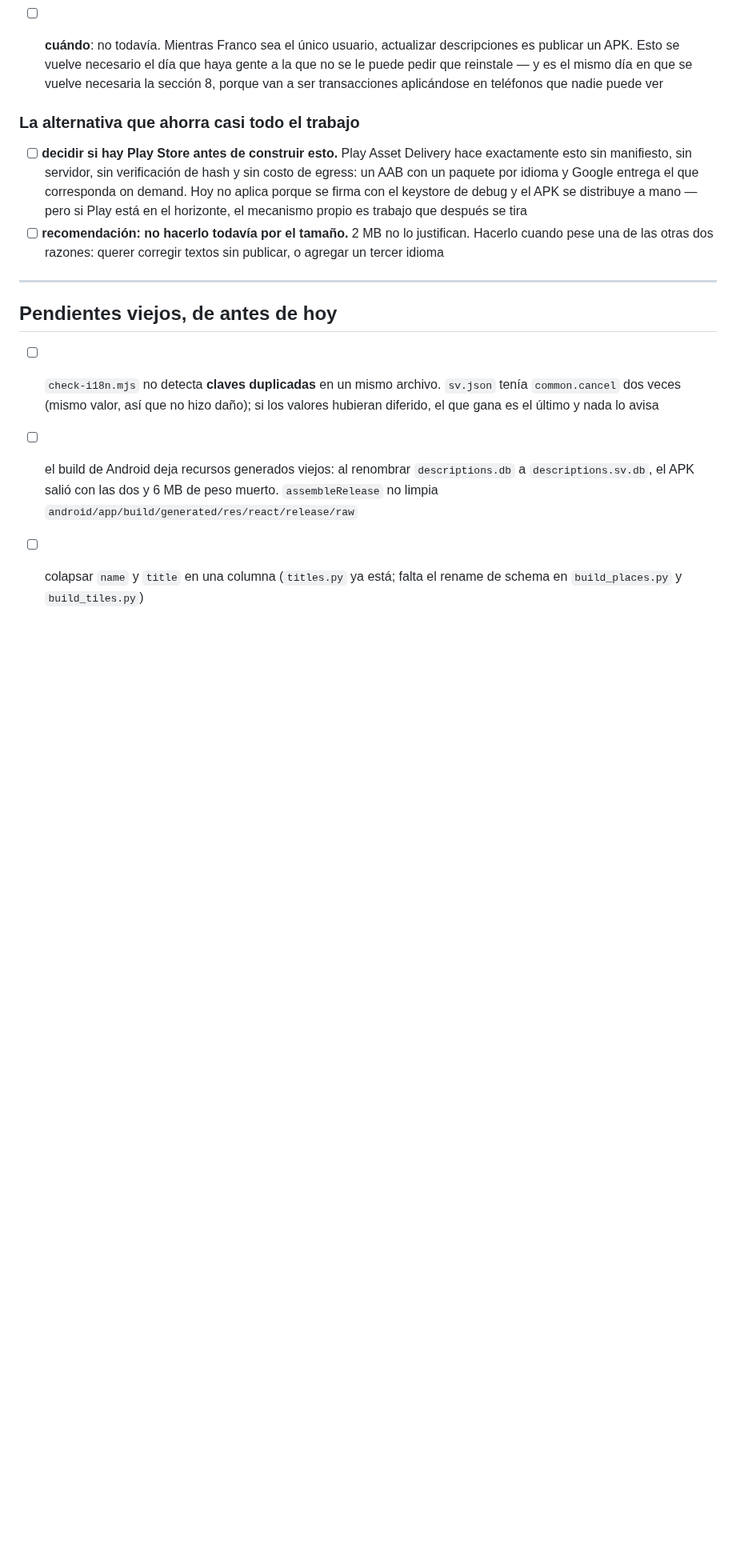
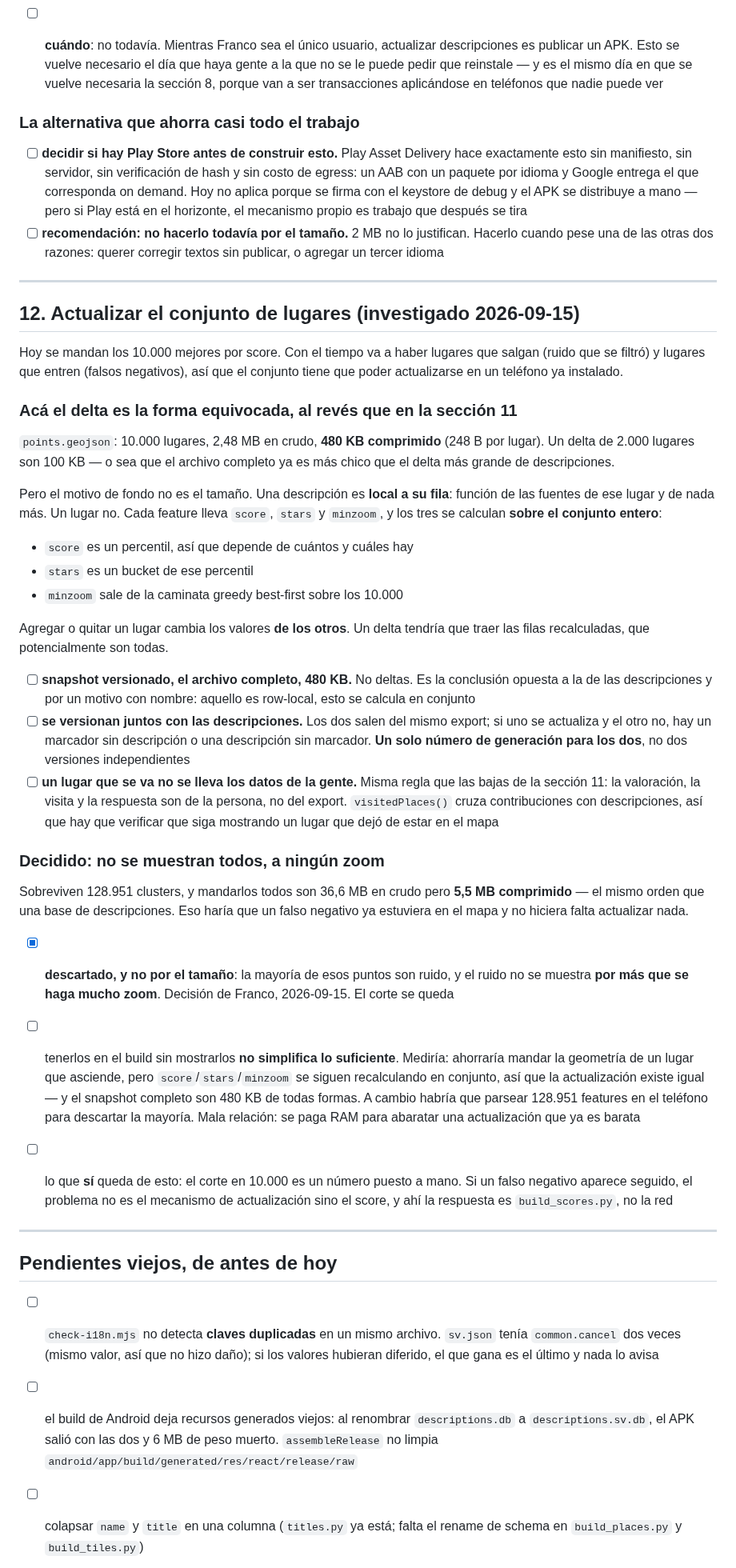
Before and after one commit to francomay3/fornlamningar, a Markdown page: TODO.md, the part around the change. Shown at 80% size. Drawn GitHub-style; blank space fills up the shorter version.

Commit message:
TODO: el conjunto de lugares se actualiza entero, y el corte se queda

```diff
--- a/TODO.md
+++ b/TODO.md
@@ -1076,6 +1076,68 @@ Las tres cosas que se rompen, y que son el trabajo real:
 
 ---
 
+## 12. Actualizar el conjunto de lugares (investigado 2026-09-15)
+
+Hoy se mandan los 10.000 mejores por score. Con el tiempo va a haber lugares
+que salgan (ruido que se filtró) y lugares que entren (falsos negativos), así
+que el conjunto tiene que poder actualizarse en un teléfono ya instalado.
+
+### Acá el delta es la forma equivocada, al revés que en la sección 11
+
+`points.geojson`: 10.000 lugares, 2,48 MB en crudo, **480 KB comprimido**
+(248 B por lugar). Un delta de 2.000 lugares son 100 KB — o sea que el
+archivo completo ya es más chico que el delta más grande de descripciones.
+
+Pero el motivo de fondo no es el tamaño. Una descripción es **local a su
+fila**: función de las fuentes de ese lugar y de nada más. Un lugar no. Cada
+feature lleva `score`, `stars` y `minzoom`, y los tres se calculan **sobre el
+conjunto entero**:
+
+- `score` es un percentil, así que depende de cuántos y cuáles hay
+- `stars` es un bucket de ese percentil
+- `minzoom` sale de la caminata greedy best-first sobre los 10.000
+
+Agregar o quitar un lugar cambia los valores **de los otros**. Un delta
+tendría que traer las filas recalculadas, que potencialmente son todas.
+
+- [ ] **snapshot versionado, el archivo completo, 480 KB.** No deltas. Es la
+      conclusión opuesta a la de las descripciones y por un motivo con
+      nombre: aquello es row-local, esto se calcula en conjunto
+- [ ] **se versionan juntos con las descripciones.** Los dos salen del mismo
+      export; si uno se actualiza y el otro no, hay un marcador sin
+      descripción o una descripción sin marcador. **Un solo número de
+      generación para los dos**, no dos versiones independientes
+- [ ] **un lugar que se va no se lleva los datos de la gente.** Misma regla
+      que las bajas de la sección 11: la valoración, la visita y la
+      respuesta son de la persona, no del export. `visitedPlaces()` cruza
+      contribuciones con descripciones, así que hay que verificar que siga
+      mostrando un lugar que dejó de estar en el mapa
+
+### Decidido: no se muestran todos, a ningún zoom
+
+Sobreviven 128.951 clusters, y mandarlos todos son 36,6 MB en crudo pero
+**5,5 MB comprimido** — el mismo orden que una base de descripciones. Eso
+haría que un falso negativo ya estuviera en el mapa y no hiciera falta
+actualizar nada.
+
+- [x] **descartado, y no por el tamaño**: la mayoría de esos puntos son
+      ruido, y el ruido no se muestra **por más que se haga mucho zoom**.
+      Decisión de Franco, 2026-09-15. El corte se queda
+- [ ] tenerlos en el build sin mostrarlos **no simplifica lo suficiente**.
+      Mediría: ahorraría mandar la geometría de un lugar que asciende, pero
+      `score`/`stars`/`minzoom` se siguen recalculando en conjunto, así que
+      la actualización existe igual — y el snapshot completo son 480 KB de
+      todas formas. A cambio habría que parsear 128.951 features en el
+      teléfono para descartar la mayoría. Mala relación: se paga RAM para
+      abaratar una actualización que ya es barata
+- [ ] lo que **sí** queda de esto: el corte en 10.000 es un número puesto a
+      mano. Si un falso negativo aparece seguido, el problema no es el
+      mecanismo de actualización sino el score, y ahí la respuesta es
+      `build_scores.py`, no la red
+
+
+---
+
 ## Pendientes viejos, de antes de hoy
 
 - [ ] `check-i18n.mjs` no detecta **claves duplicadas** en un mismo archivo.
```
